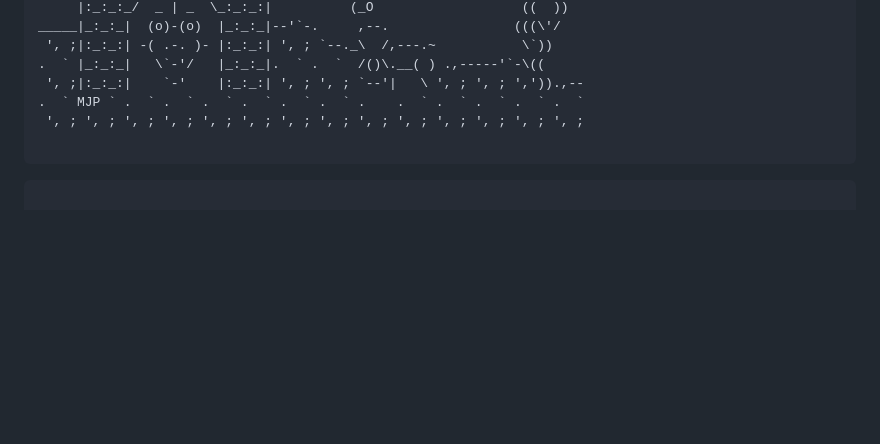
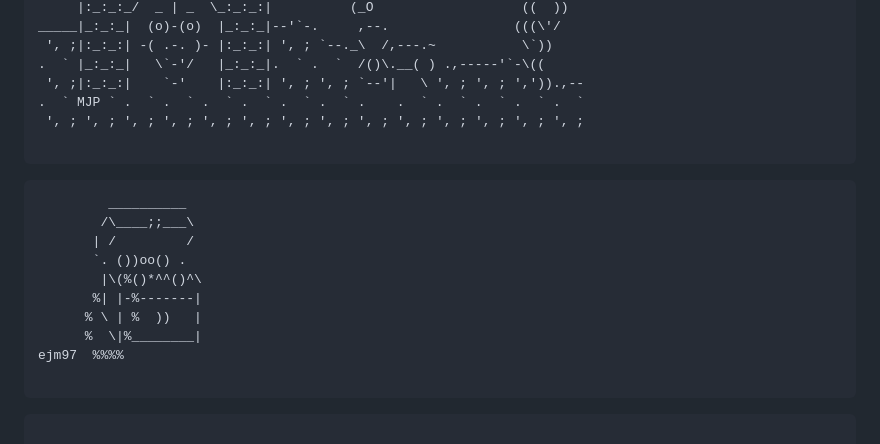
Before and after one commit to Fishbowl-Life/fishbowl.life, a Markdown page: README.md, the part around one of its changes. Drawn GitHub-style; blank space fills up the shorter version.

Commit message:
Revise ASCII art in README
Updated ASCII art in README.md to enhance visual appeal.

````diff
--- a/README.md
+++ b/README.md
@@ -237,6 +237,19 @@ _____|_:_:_|  (o)-(o)  |_:_:_|--'`-.     ,--.                (((\'/
 ```
 
 ```
+         __________
+        /\____;;___\
+       | /         /
+       `. ())oo() .
+        |\(%()*^^()^\
+       %| |-%-------|
+      % \ | %  ))   |
+      %  \|%________|
+ejm97  %%%%
+
+```
+
+```
 
   ,
  <><
````
Also changed, not shown: other parts of README.md (+17 -17 lines).
